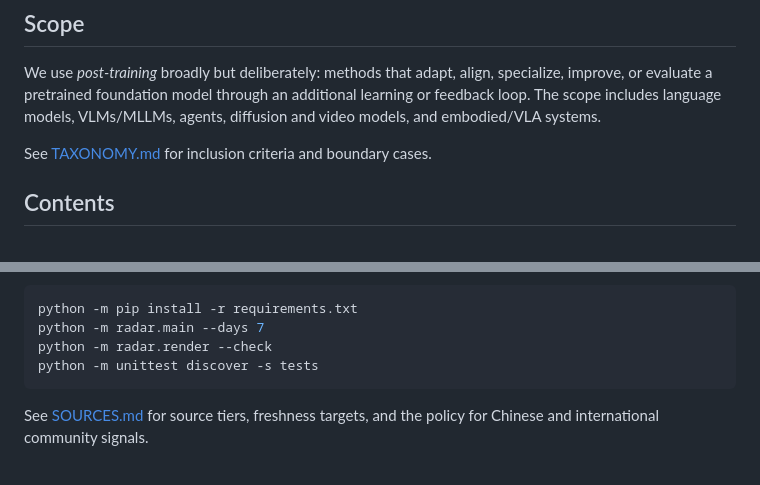
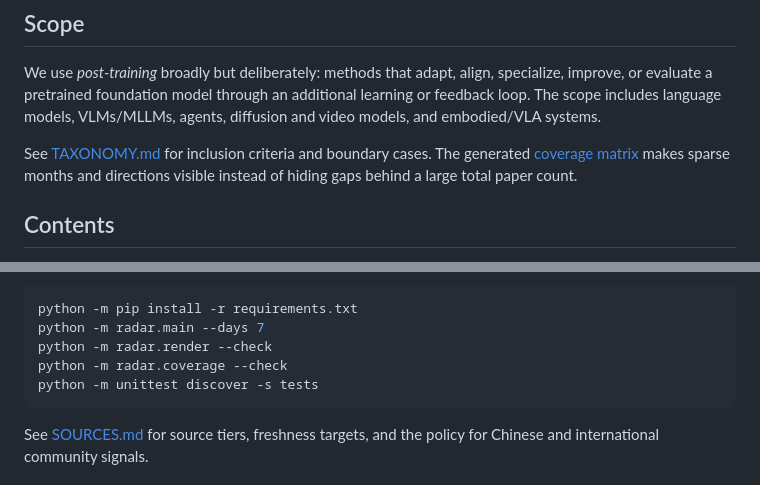
Before and after one commit to undefinted/Awesome-Post-Training-Atlas, a Markdown page: README.md, 2 parts joined by grey strips. Drawn GitHub-style.

Commit message:
feat: track monthly research coverage

````diff
--- a/README.md
+++ b/README.md
@@ -26,6 +26,8 @@ additional learning or feedback loop. The scope includes language models,
 VLMs/MLLMs, agents, diffusion and video models, and embodied/VLA systems.
 
 See [TAXONOMY.md](TAXONOMY.md) for inclusion criteria and boundary cases.
+The generated [coverage matrix](COVERAGE.md) makes sparse months and directions
+visible instead of hiding gaps behind a large total paper count.
 
 ## Contents
 
@@ -215,6 +217,7 @@ as a GitHub Actions secret. `OPENAI_MODEL` is optional.
 python -m pip install -r requirements.txt
 python -m radar.main --days 7
 python -m radar.render --check
+python -m radar.coverage --check
 python -m unittest discover -s tests
 ```
 
````
